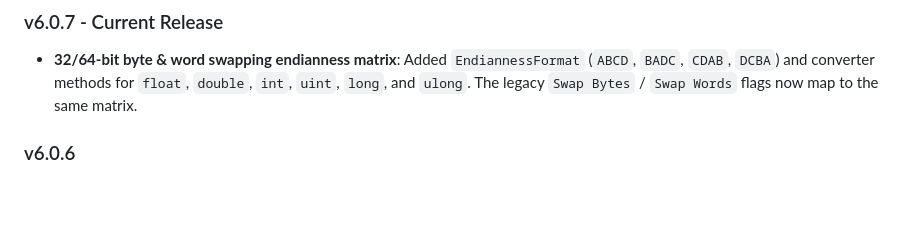
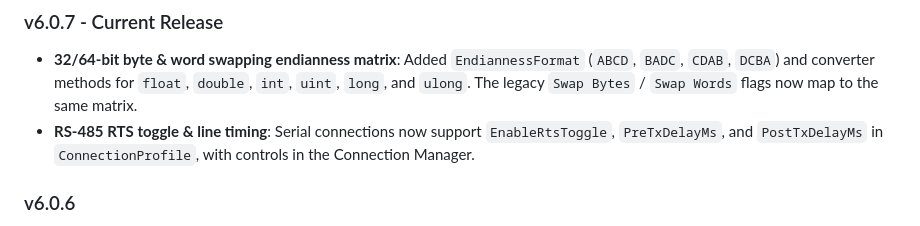
Before and after one commit to nokkies/ModbusForge, a Markdown page: README.md, the part around the change. GitHub-like rendering; blank space fills up the shorter version.

Commit message:
v6.0.7: update README

```diff
--- a/README.md
+++ b/README.md
@@ -81,6 +81,7 @@ Choose between **Client** or **Server** mode in `appsettings.json`:
 ### v6.0.7 - Current Release
 
 - **32/64-bit byte & word swapping endianness matrix**: Added `EndiannessFormat` (`ABCD`, `BADC`, `CDAB`, `DCBA`) and converter methods for `float`, `double`, `int`, `uint`, `long`, and `ulong`. The legacy `Swap Bytes` / `Swap Words` flags now map to the same matrix.
+- **RS-485 RTS toggle & line timing**: Serial connections now support `EnableRtsToggle`, `PreTxDelayMs`, and `PostTxDelayMs` in `ConnectionProfile`, with controls in the Connection Manager.
 
 ### v6.0.6
 
```
